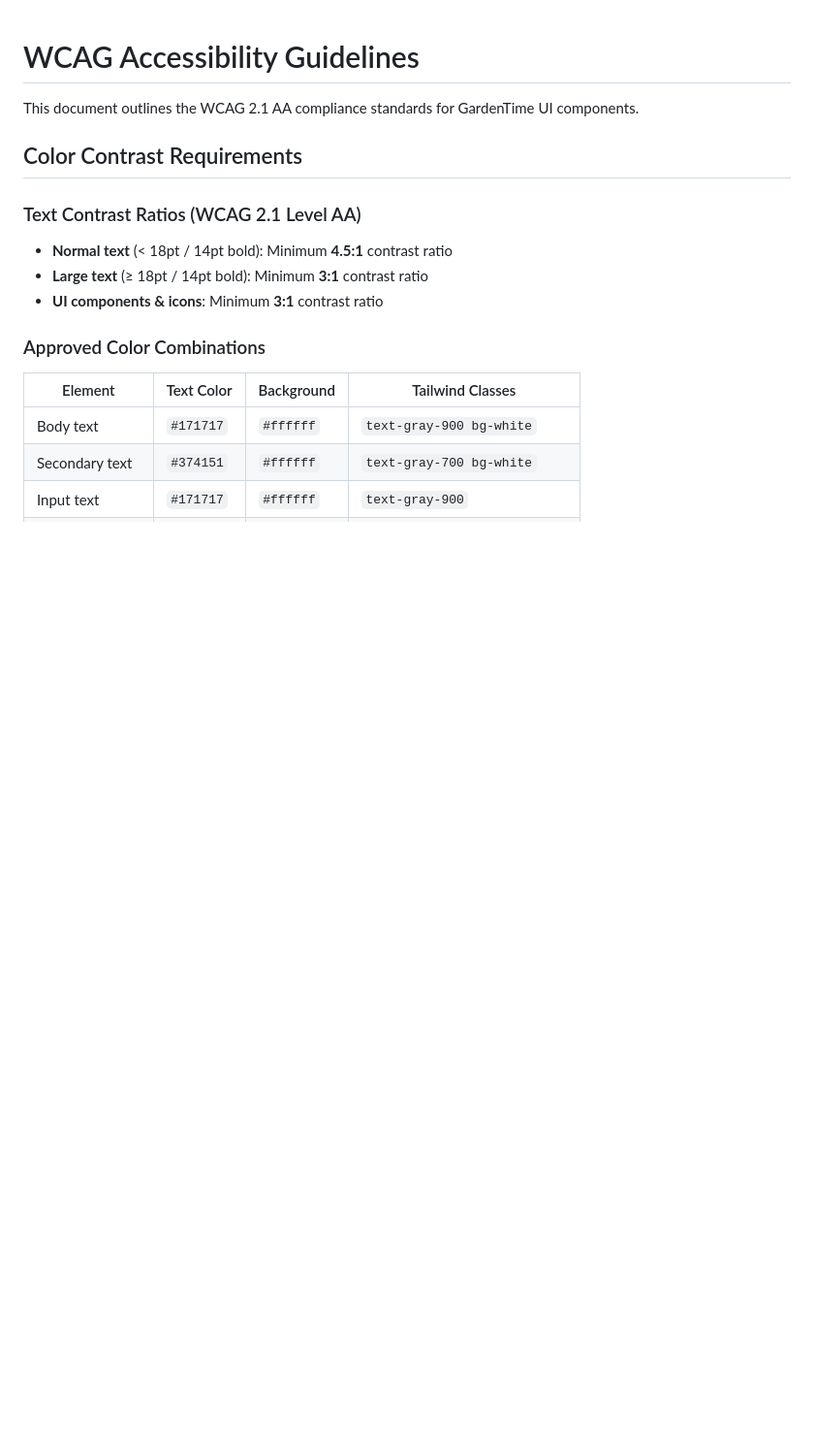
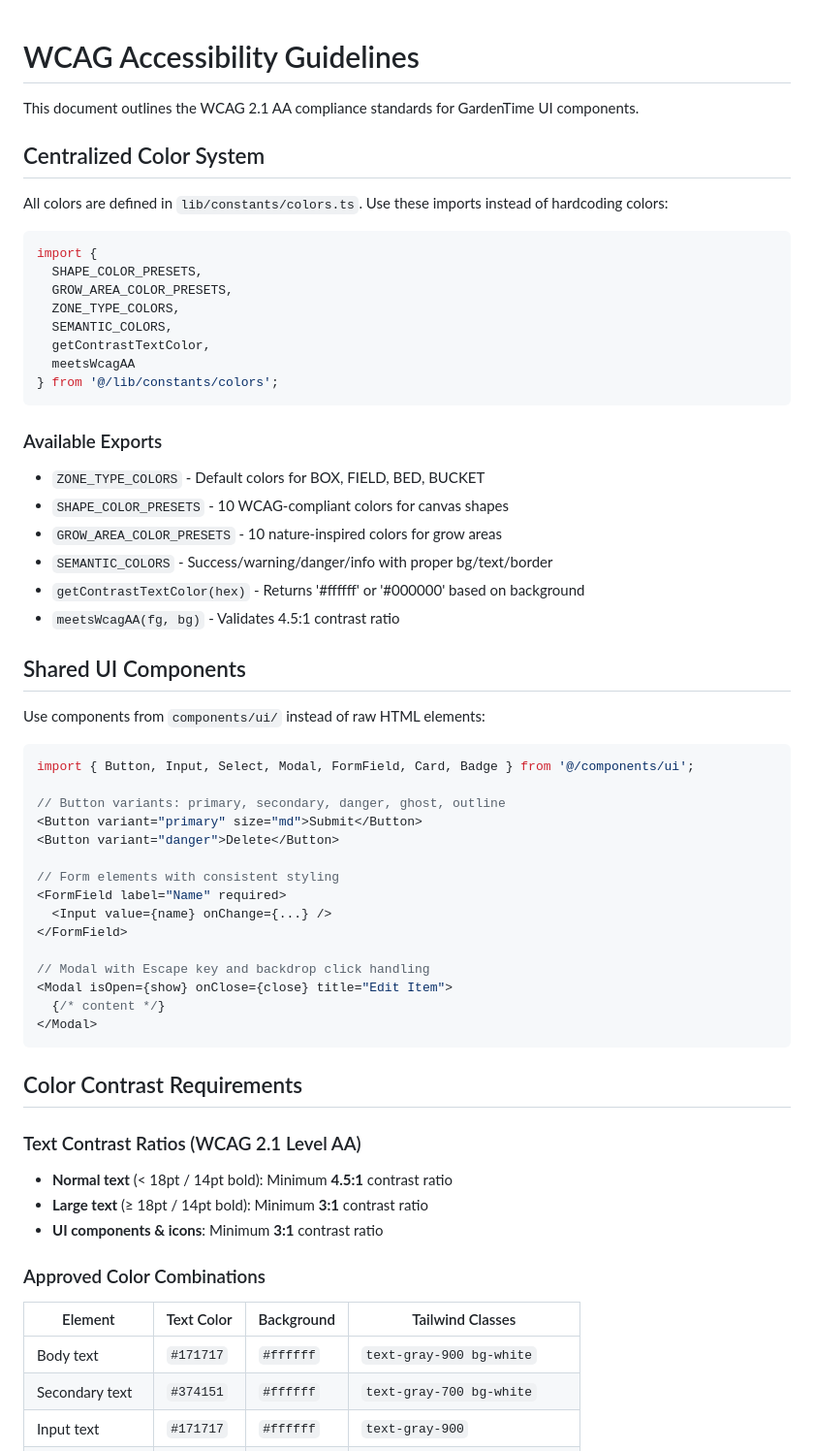
Before and after one commit to jaflaten/gardentime, a Markdown page: client-next/WCAG_GUIDELINES.md, the part around the change. Shown at 97% size. GitHub-like rendering; blank space fills up the shorter version.

Commit message:
Update documentation for UI components and colors
- Update copilot-instructions.md with components/ui/ and lib/constants/ paths
- Update WCAG_GUIDELINES.md with:
  - Centralized color system imports and usage
  - Available color exports and helper functions
  - Shared UI components usage examples (Button, Input, Modal, etc.)

Co-authored-by: Copilot <223556219+Copilot@users.noreply.github.com>

````diff
--- a/client-next/WCAG_GUIDELINES.md
+++ b/client-next/WCAG_GUIDELINES.md
@@ -1,6 +1,51 @@
 # WCAG Accessibility Guidelines
 
 This document outlines the WCAG 2.1 AA compliance standards for GardenTime UI components.
+
+## Centralized Color System
+
+All colors are defined in `lib/constants/colors.ts`. Use these imports instead of hardcoding colors:
+
+```tsx
+import {
+  SHAPE_COLOR_PRESETS,
+  GROW_AREA_COLOR_PRESETS,
+  ZONE_TYPE_COLORS,
+  SEMANTIC_COLORS,
+  getContrastTextColor,
+  meetsWcagAA
+} from '@/lib/constants/colors';
+```
+
+### Available Exports
+- `ZONE_TYPE_COLORS` - Default colors for BOX, FIELD, BED, BUCKET
+- `SHAPE_COLOR_PRESETS` - 10 WCAG-compliant colors for canvas shapes
+- `GROW_AREA_COLOR_PRESETS` - 10 nature-inspired colors for grow areas
+- `SEMANTIC_COLORS` - Success/warning/danger/info with proper bg/text/border
+- `getContrastTextColor(hex)` - Returns '#ffffff' or '#000000' based on background
+- `meetsWcagAA(fg, bg)` - Validates 4.5:1 contrast ratio
+
+## Shared UI Components
+
+Use components from `components/ui/` instead of raw HTML elements:
+
+```tsx
+import { Button, Input, Select, Modal, FormField, Card, Badge } from '@/components/ui';
+
+// Button variants: primary, secondary, danger, ghost, outline
+<Button variant="primary" size="md">Submit</Button>
+<Button variant="danger">Delete</Button>
+
+// Form elements with consistent styling
+<FormField label="Name" required>
+  <Input value={name} onChange={...} />
+</FormField>
+
+// Modal with Escape key and backdrop click handling
+<Modal isOpen={show} onClose={close} title="Edit Item">
+  {/* content */}
+</Modal>
+```
 
 ## Color Contrast Requirements
 
````
Also changed, not shown: .github/copilot-instructions.md (+2 -0 lines).
